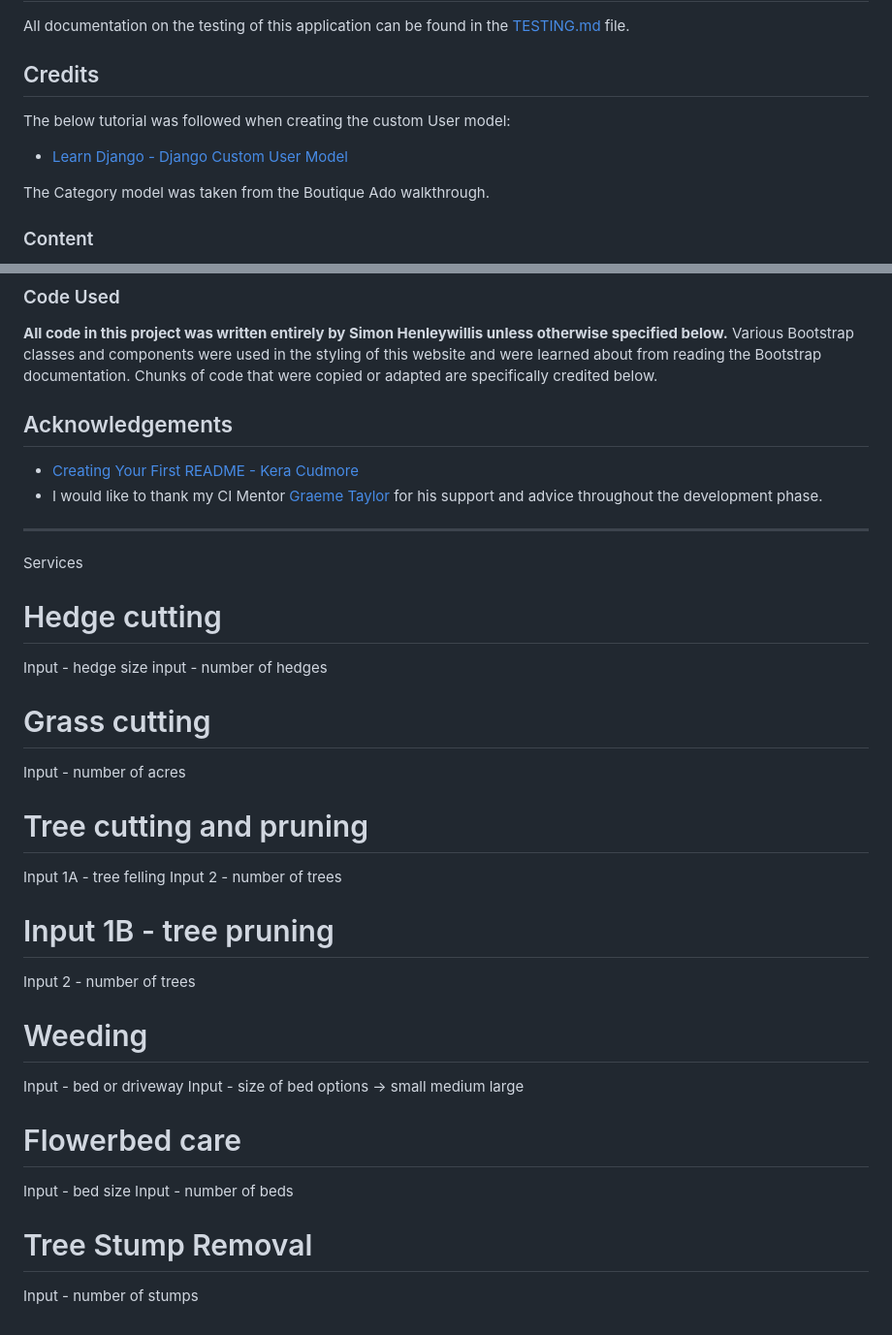
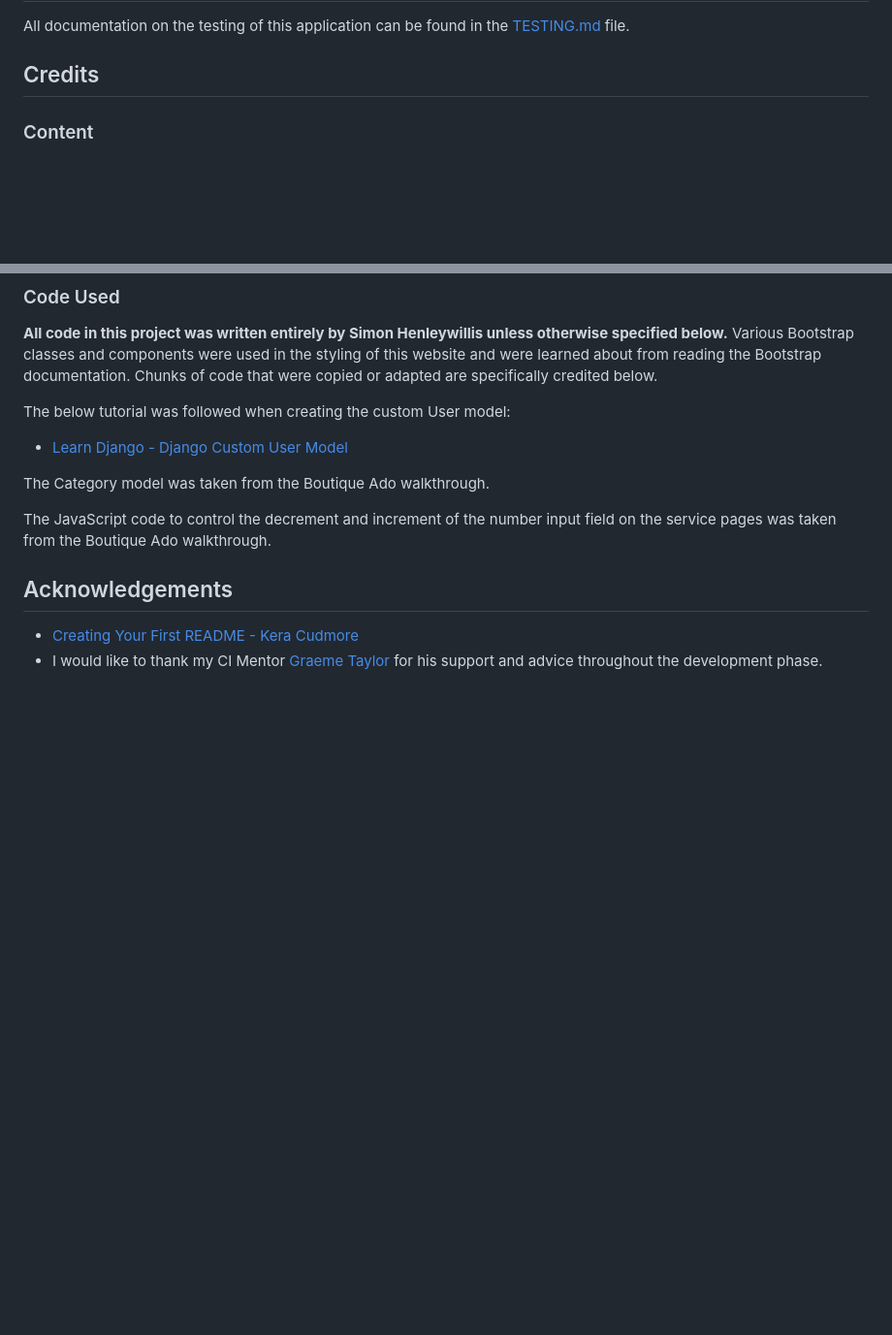
Before and after one commit to simonhw/gardening-services, a Markdown page: README.md, 2 parts joined by grey strips. Shown at 97% size. Rendered like a GitHub page; blank space fills up the shorter version.

Commit message:
Docs: Update Code Used in Credits section.

```diff
--- a/README.md
+++ b/README.md
@@ -585,12 +585,6 @@ All documentation on the testing of this application can be found in the [TESTIN
 
 ## Credits
 
-The below tutorial was followed when creating the custom User model:
-
- - [Learn Django - Django Custom User Model](https://learndjango.com/tutorials/django-custom-user-model)
-
- The Category model was taken from the Boutique Ado walkthrough.
-
 ### Content
 ChatGPT was used to generate most of the text content about the campsite and services offered and was edited by Simon Henleywillis. The "description" and "keywords" meta tags were also generated using ChatGPT.
 
@@ -612,37 +606,15 @@ Images were resized and cropped where necessary.
 **All code in this project was written entirely by Simon Henleywillis unless otherwise specified below.**
 Various Bootstrap classes and components were used in the styling of this website and were learned about from reading the Bootstrap documentation. Chunks of code that were copied or adapted are specifically credited below.
 
+The below tutorial was followed when creating the custom User model:
+
+ - [Learn Django - Django Custom User Model](https://learndjango.com/tutorials/django-custom-user-model)
+
+ The Category model was taken from the Boutique Ado walkthrough.
+
+The JavaScript code to control the decrement and increment of the number input field on the service pages was taken from the Boutique Ado walkthrough.
+
 
 ## Acknowledgements
 - [Creating Your First README - Kera Cudmore](https://github.com/kera-cudmore/readme-examples)
 - I would like to thank my CI Mentor [Graeme Taylor](https://github.com/G-Taylor) for his support and advice throughout the development phase.
-
-
-
--------------------
-Services
-
-# Hedge cutting
-Input - hedge size
-input - number of hedges
-
-# Grass cutting
-Input - number of acres
-
-# Tree cutting and pruning
-Input 1A - tree felling
-Input 2 - number of trees
-
-# Input 1B - tree pruning
-Input 2 - number of trees
-
-# Weeding
-Input - bed or driveway
-Input - size of bed options -> small medium large
-
-# Flowerbed care
-Input - bed size
-Input - number of beds
-
-# Tree Stump Removal
-Input - number of stumps
```
